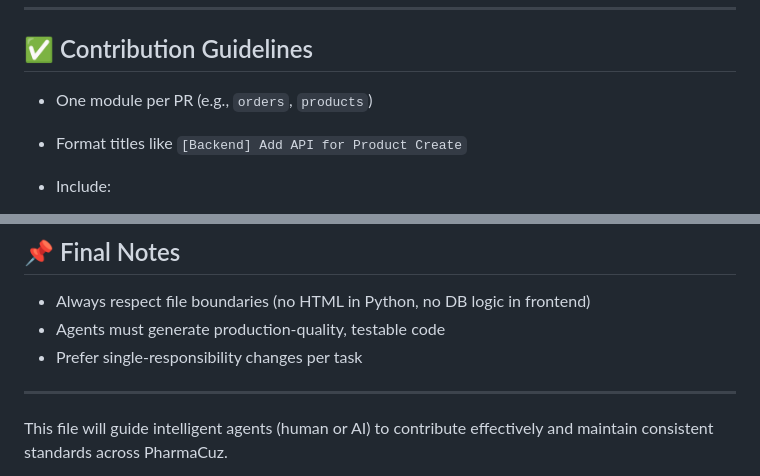
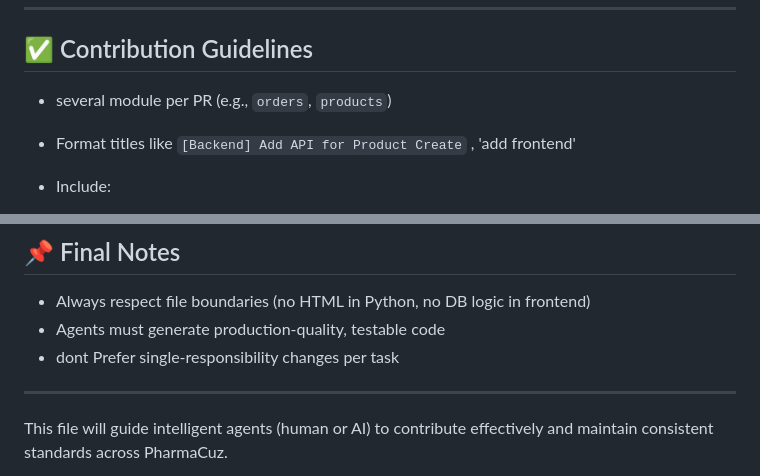
Before and after one commit to yashas-13/pharmacuz, a Markdown page: AGENTS.md, 2 parts joined by grey strips. Rendered like a GitHub page.

```diff
--- a/AGENTS.md
+++ b/AGENTS.md
@@ -75,8 +75,8 @@ pytest tests/
 
 ## ✅ Contribution Guidelines
 
-* One module per PR (e.g., `orders`, `products`)
-* Format titles like `[Backend] Add API for Product Create`
+* several module per PR (e.g., `orders`, `products`)
+* Format titles like `[Backend] Add API for Product Create` , 'add frontend'
 * Include:
 
   * Controller logic
@@ -157,7 +157,7 @@ SyntaxError: invalid syntax
 
 * Always respect file boundaries (no HTML in Python, no DB logic in frontend)
 * Agents must generate production-quality, testable code
-* Prefer single-responsibility changes per task
+* dont Prefer single-responsibility changes per task
 
 ---
 
```
